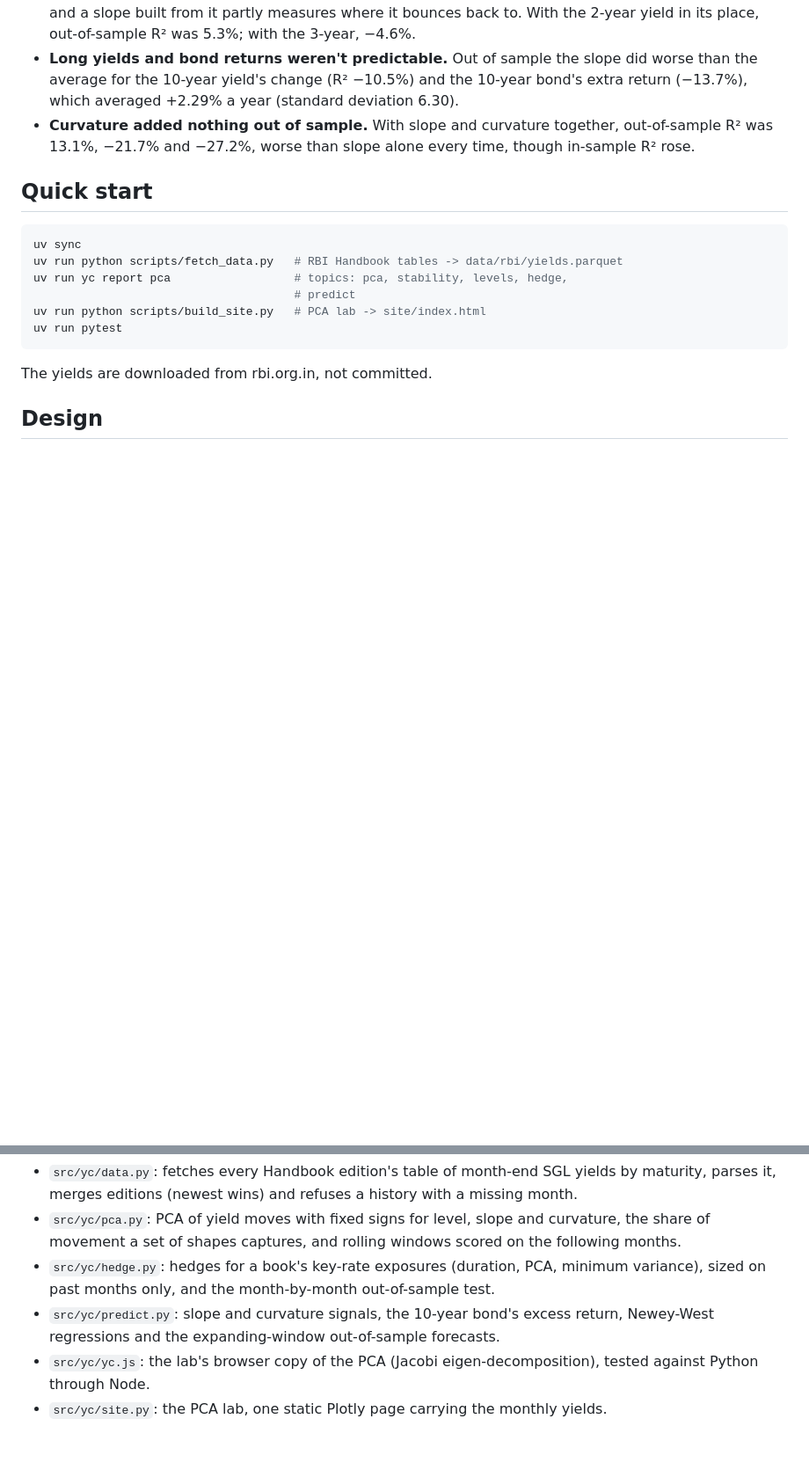
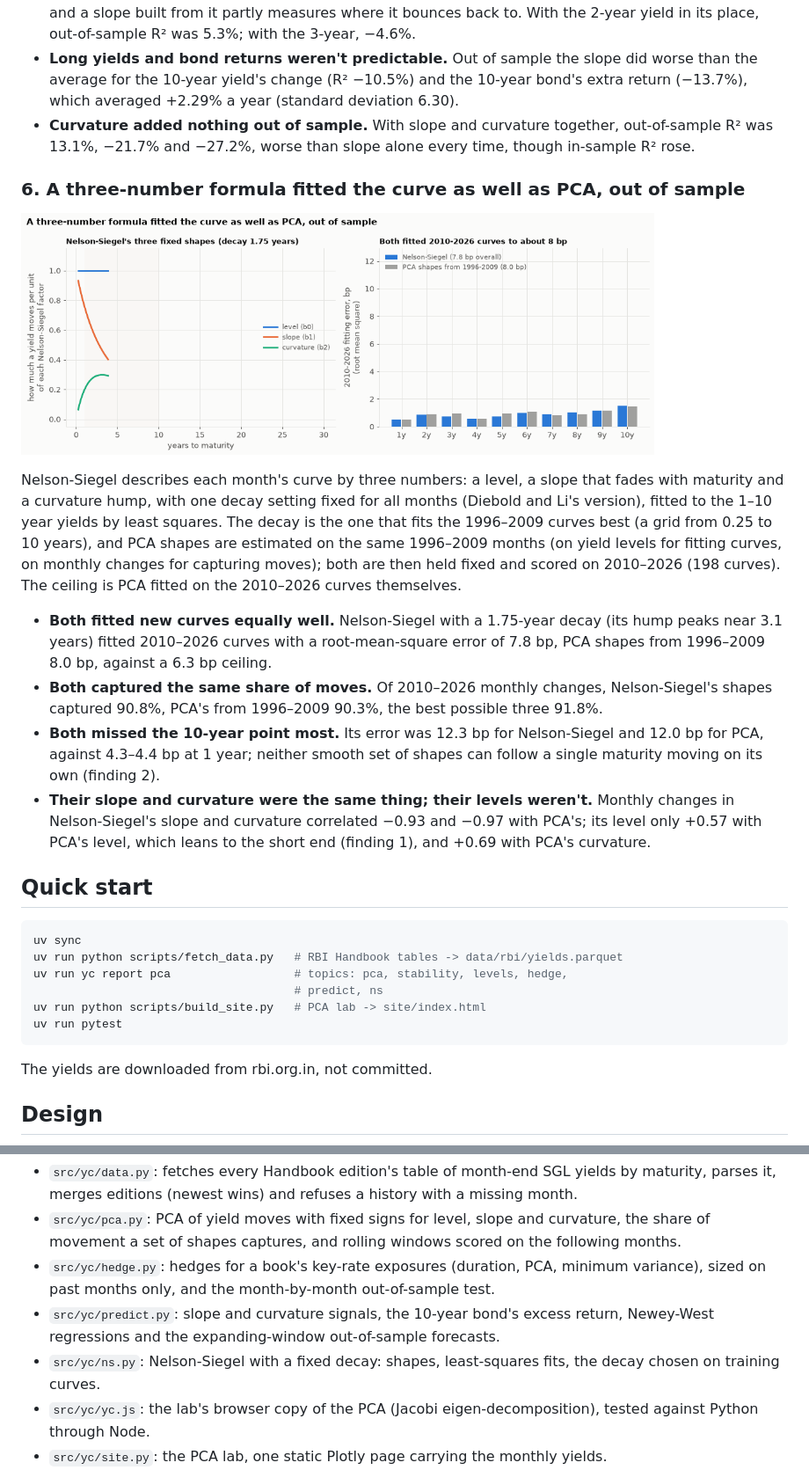
Before and after one commit to Dhirajdas18/yield-curve-pca, a Markdown page: README.md, 2 parts joined by grey strips. Shown at 88% size. GitHub-like rendering; pictures changed too: docs/img/ns.gif (added); blank space fills up the shorter version.

Commit message:
feat: compare Nelson-Siegel with a fixed decay against PCA shapes, both chosen on 1996-2009 and scored on 2010-2026 curves and moves

````diff
--- a/README.md
+++ b/README.md
@@ -156,13 +156,37 @@ whose outcomes were already known, and is scored against the average of those sa
 - **Curvature added nothing out of sample.** With slope and curvature together, out-of-sample R² was
   13.1%, −21.7% and −27.2%, worse than slope alone every time, though in-sample R² rose.
 
+### 6. A three-number formula fitted the curve as well as PCA, out of sample
+
+<a href="docs/img/ns.png"><picture><source media="(prefers-reduced-motion: reduce)" srcset="docs/img/ns.png"><img src="docs/img/ns.gif" alt="Nelson-Siegel's level, slope and curvature shapes with a 1.75-year decay, and the 2010-2026 fitting error by maturity for Nelson-Siegel and for PCA shapes estimated on 1996-2009" width="720"></picture></a>
+
+Nelson-Siegel describes each month's curve by three numbers: a level, a slope that fades with
+maturity and a curvature hump, with one decay setting fixed for all months (Diebold and Li's
+version), fitted to the 1–10 year yields by least squares. The decay is the one that fits the
+1996–2009 curves best (a grid from 0.25 to 10 years), and PCA shapes are estimated on the same
+1996–2009 months (on yield levels for fitting curves, on monthly changes for capturing moves); both
+are then held fixed and scored on 2010–2026 (198 curves). The ceiling is PCA fitted on the
+2010–2026 curves themselves.
+
+- **Both fitted new curves equally well.** Nelson-Siegel with a 1.75-year decay (its hump peaks near
+  3.1 years) fitted 2010–2026 curves with a root-mean-square error of 7.8 bp, PCA shapes from
+  1996–2009 8.0 bp, against a 6.3 bp ceiling.
+- **Both captured the same share of moves.** Of 2010–2026 monthly changes, Nelson-Siegel's shapes
+  captured 90.8%, PCA's from 1996–2009 90.3%, the best possible three 91.8%.
+- **Both missed the 10-year point most.** Its error was 12.3 bp for Nelson-Siegel and 12.0 bp for
+  PCA, against 4.3–4.4 bp at 1 year; neither smooth set of shapes can follow a single maturity moving
+  on its own (finding 2).
+- **Their slope and curvature were the same thing; their levels weren't.** Monthly changes in
+  Nelson-Siegel's slope and curvature correlated −0.93 and −0.97 with PCA's; its level only +0.57
+  with PCA's level, which leans to the short end (finding 1), and +0.69 with PCA's curvature.
+
 ## Quick start
 
 ```bash
 uv sync
 uv run python scripts/fetch_data.py   # RBI Handbook tables -> data/rbi/yields.parquet
 uv run yc report pca                  # topics: pca, stability, levels, hedge,
-                                      # predict
+                                      # predict, ns
 uv run python scripts/build_site.py   # PCA lab -> site/index.html
 uv run pytest
 ```
@@ -179,6 +203,8 @@ The yields are downloaded from rbi.org.in, not committed.
   sized on past months only, and the month-by-month out-of-sample test.
 - `src/yc/predict.py`: slope and curvature signals, the 10-year bond's excess return, Newey-West
   regressions and the expanding-window out-of-sample forecasts.
+- `src/yc/ns.py`: Nelson-Siegel with a fixed decay: shapes, least-squares fits, the decay chosen on
+  training curves.
 - `src/yc/yc.js`: the lab's browser copy of the PCA (Jacobi eigen-decomposition), tested against
   Python through Node.
 - `src/yc/site.py`: the PCA lab, one static Plotly page carrying the monthly yields.
````
Also changed, not shown: other parts of README.md (+1 -1 lines), docs/img/ns.png (added), 3 other files.
